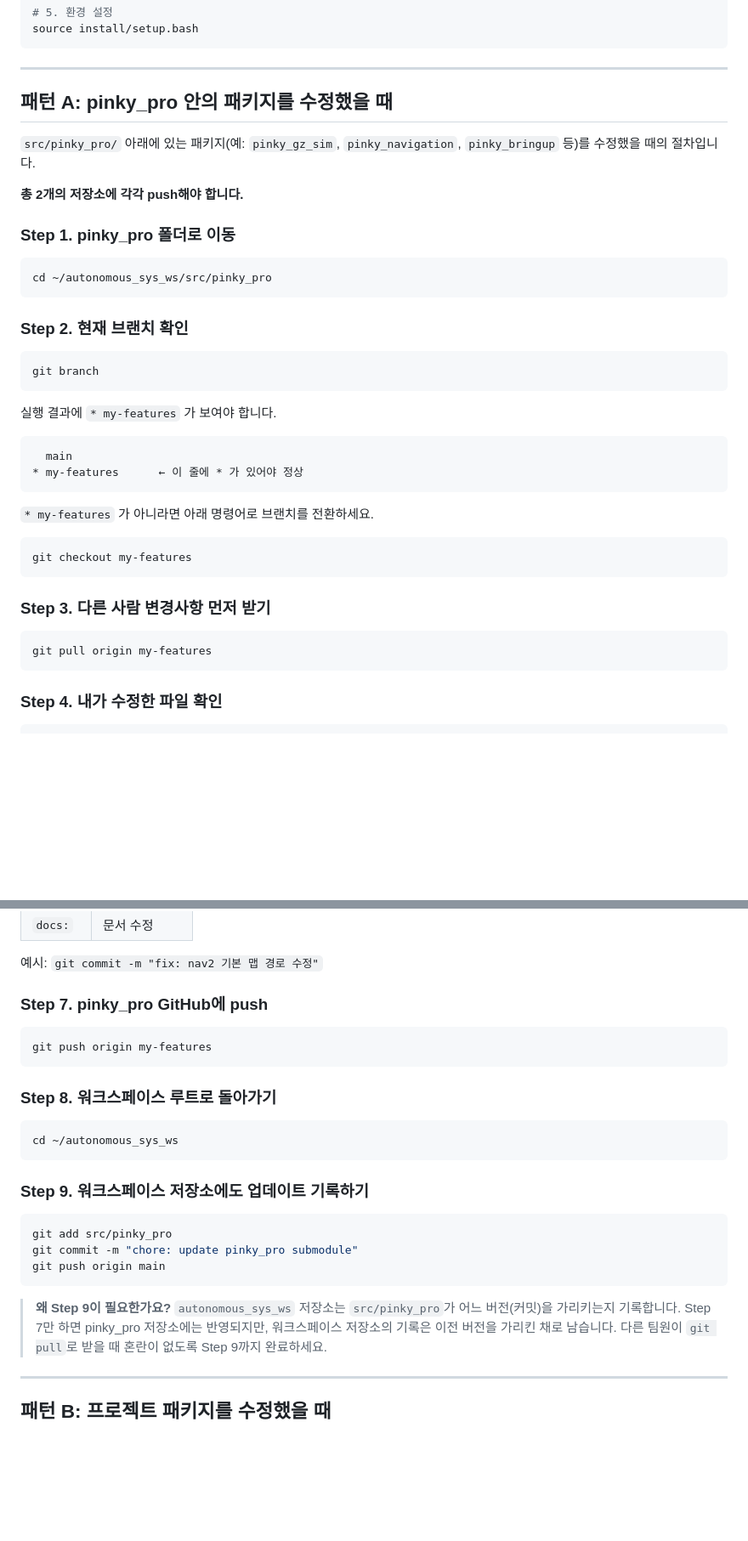
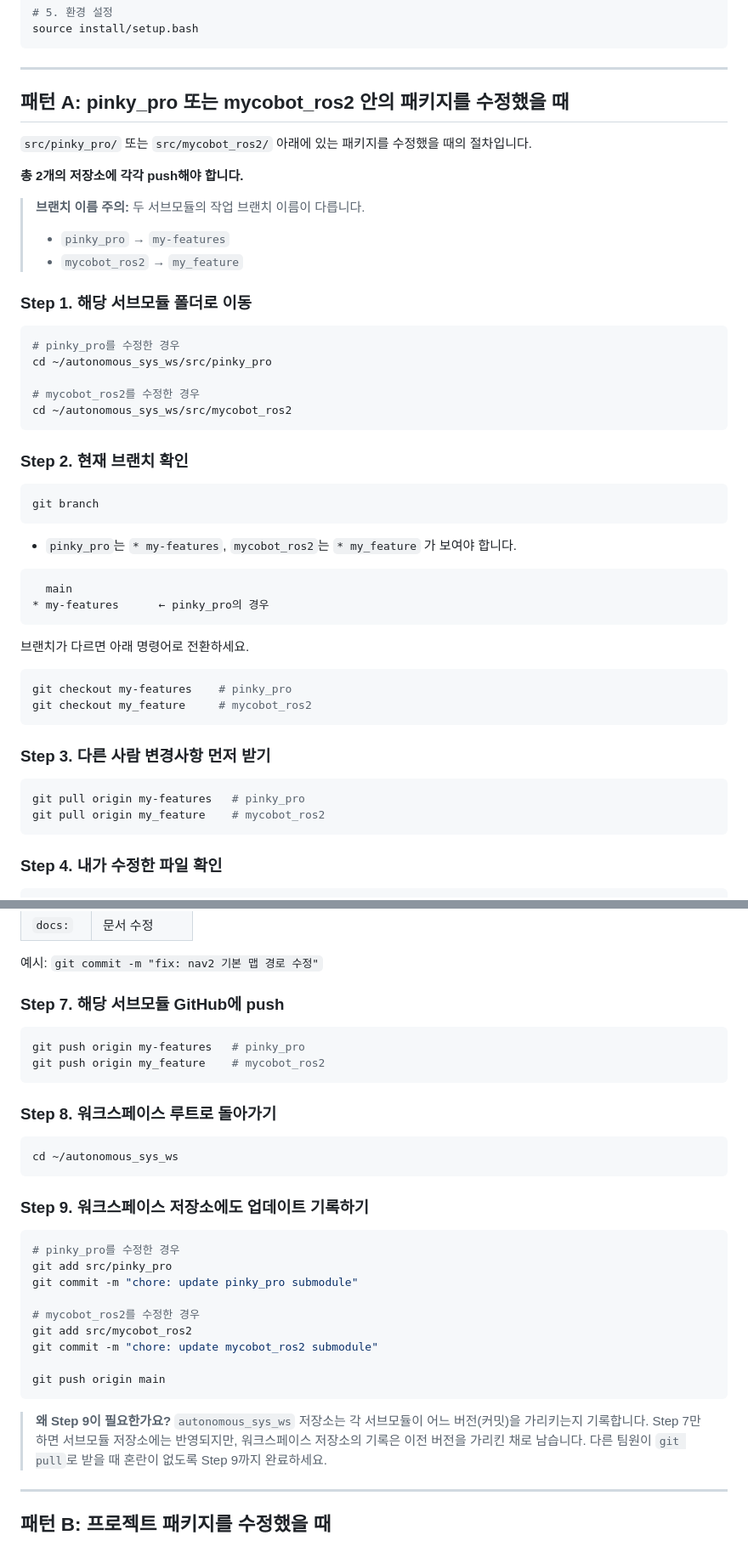
Before and after one commit to jaejeongpark/just_pick_it, a Markdown page: 인수인계서.md, 2 parts joined by grey strips. Shown at 85% size. GitHub-like rendering; blank space fills up the shorter version.

Commit message:
docs: update 인수인계서 to reflect mycobot_ros2 submodule addition

````diff
--- a/인수인계서.md
+++ b/인수인계서.md
@@ -76,16 +79,24 @@ source install/setup.bash
 
 ---
 
-## 패턴 A: pinky_pro 안의 패키지를 수정했을 때
+## 패턴 A: pinky_pro 또는 mycobot_ros2 안의 패키지를 수정했을 때
 
-`src/pinky_pro/` 아래에 있는 패키지(예: `pinky_gz_sim`, `pinky_navigation`, `pinky_bringup` 등)를 수정했을 때의 절차입니다.
+`src/pinky_pro/` 또는 `src/mycobot_ros2/` 아래에 있는 패키지를 수정했을 때의 절차입니다.
 
 **총 2개의 저장소에 각각 push해야 합니다.**
 
-### Step 1. pinky_pro 폴더로 이동
+> **브랜치 이름 주의:** 두 서브모듈의 작업 브랜치 이름이 다릅니다.
+> - `pinky_pro` → `my-features`
+> - `mycobot_ros2` → `my_feature`
+
+### Step 1. 해당 서브모듈 폴더로 이동
 
 ```bash
+# pinky_pro를 수정한 경우
 cd ~/autonomous_sys_ws/src/pinky_pro
+
+# mycobot_ros2를 수정한 경우
+cd ~/autonomous_sys_ws/src/mycobot_ros2
 ```
 
 ### Step 2. 현재 브랜치 확인
@@ -94,23 +105,25 @@ cd ~/autonomous_sys_ws/src/pinky_pro
 git branch
 ```
 
-실행 결과에 `* my-features` 가 보여야 합니다.
+- `pinky_pro`는 `* my-features`, `mycobot_ros2`는 `* my_feature` 가 보여야 합니다.
 
 ```
   main
-* my-features      ← 이 줄에 * 가 있어야 정상
+* my-features      ← pinky_pro의 경우
 ```
 
-`* my-features` 가 아니라면 아래 명령어로 브랜치를 전환하세요.
+브랜치가 다르면 아래 명령어로 전환하세요.
 
 ```bash
-git checkout my-features
+git checkout my-features    # pinky_pro
+git checkout my_feature     # mycobot_ros2
 ```
 
 ### Step 3. 다른 사람 변경사항 먼저 받기
 
 ```bash
-git pull origin my-features
+git pull origin my-features   # pinky_pro
+git pull origin my_feature    # mycobot_ros2
 ```
 
 ### Step 4. 내가 수정한 파일 확인
@@ -148,10 +161,11 @@ git commit -m "fix: 변경 내용을 한 줄로 요약"
 
 예시: `git commit -m "fix: nav2 기본 맵 경로 수정"`
 
-### Step 7. pinky_pro GitHub에 push
+### Step 7. 해당 서브모듈 GitHub에 push
 
 ```bash
-git push origin my-features
+git push origin my-features   # pinky_pro
+git push origin my_feature    # mycobot_ros2
 ```
 
 ### Step 8. 워크스페이스 루트로 돌아가기
@@ -163,14 +177,20 @@ cd ~/autonomous_sys_ws
 ### Step 9. 워크스페이스 저장소에도 업데이트 기록하기
 
 ```bash
+# pinky_pro를 수정한 경우
 git add src/pinky_pro
 git commit -m "chore: update pinky_pro submodule"
+
+# mycobot_ros2를 수정한 경우
+git add src/mycobot_ros2
+git commit -m "chore: update mycobot_ros2 submodule"
+
 git push origin main
 ```
 
 > **왜 Step 9이 필요한가요?**
-> `autonomous_sys_ws` 저장소는 `src/pinky_pro`가 어느 버전(커밋)을 가리키는지 기록합니다.
-> Step 7만 하면 pinky_pro 저장소에는 반영되지만, 워크스페이스 저장소의 기록은 이전 버전을 가리킨 채로 남습니다.
+> `autonomous_sys_ws` 저장소는 각 서브모듈이 어느 버전(커밋)을 가리키는지 기록합니다.
+> Step 7만 하면 서브모듈 저장소에는 반영되지만, 워크스페이스 저장소의 기록은 이전 버전을 가리킨 채로 남습니다.
 > 다른 팀원이 `git pull`로 받을 때 혼란이 없도록 Step 9까지 완료하세요.
 
 ---
````
Also changed, not shown: other parts of 인수인계서.md (+30 -10 lines).
